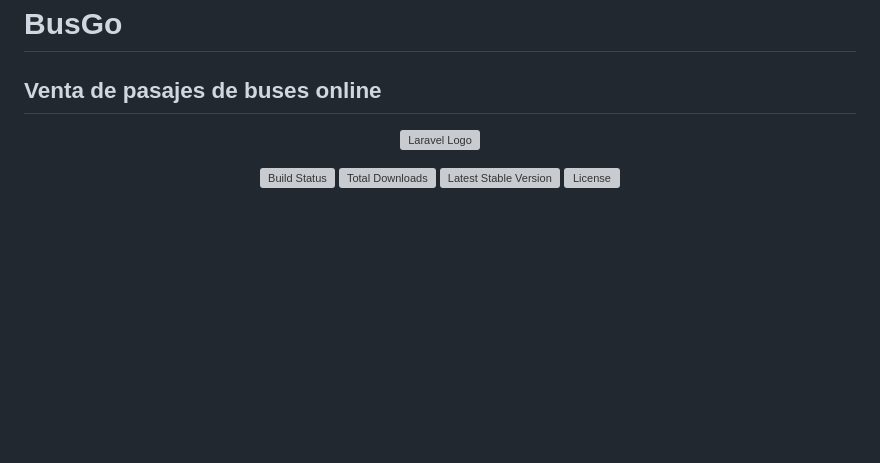
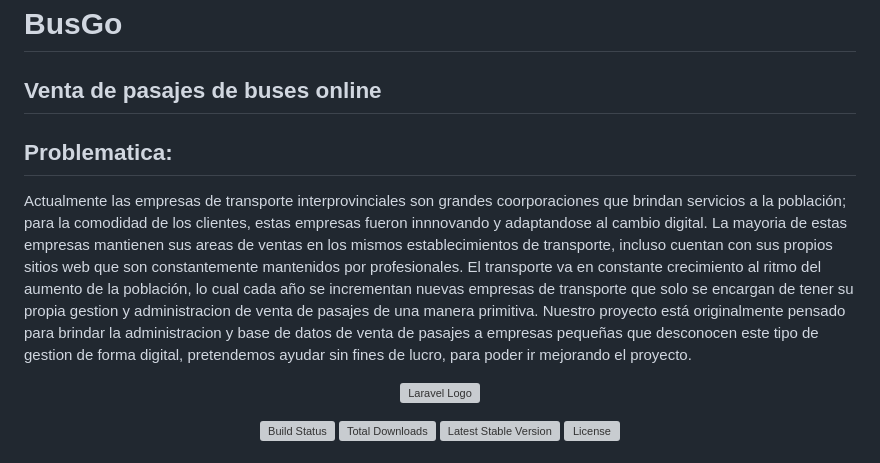
Before and after one commit to Ronald-Gutierrez/BusGo, a Markdown page: README.md, the part around the change. Rendered like a GitHub page; blank space fills up the shorter version; grey boxes are pictures that could not be loaded.

Commit message:
Problematica

```diff
--- a/README.md
+++ b/README.md
@@ -1,5 +1,10 @@
 # BusGo
 ## Venta de pasajes de buses online
+## Problematica:
+Actualmente las empresas de transporte interprovinciales son grandes coorporaciones que brindan servicios a la población; para la comodidad de los clientes, estas empresas fueron innnovando y adaptandose al cambio digital.
+La mayoria de estas empresas mantienen sus areas de ventas en los mismos establecimientos de transporte, incluso cuentan con sus propios sitios web que son constantemente mantenidos por profesionales.
+El transporte va en constante crecimiento al ritmo del aumento de la población, lo cual cada año se incrementan nuevas empresas de transporte que solo se encargan de tener su propia gestion y administracion de venta de pasajes de una manera primitiva.
+Nuestro proyecto está originalmente pensado para brindar la administracion y base de datos de venta de pasajes a empresas pequeñas que desconocen este tipo de gestion de forma digital, pretendemos ayudar sin fines de lucro, para poder ir mejorando el proyecto.
 
 
 <p align="center"><a href="https://laravel.com" target="_blank"><img src="https://raw.githubusercontent.com/laravel/art/master/logo-lockup/5%20SVG/2%20CMYK/1%20Full%20Color/laravel-logolockup-cmyk-red.svg" width="400" alt="Laravel Logo"></a></p>
```
